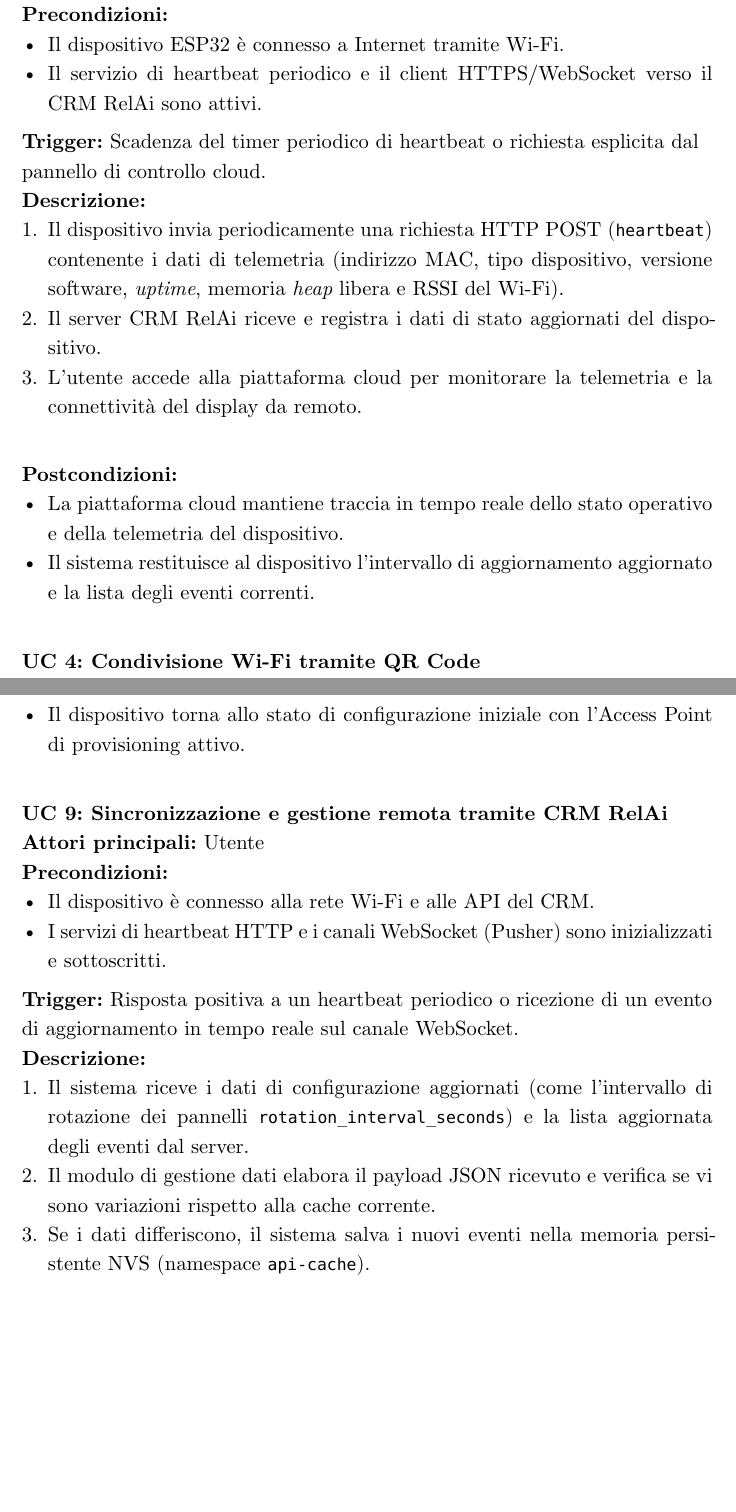
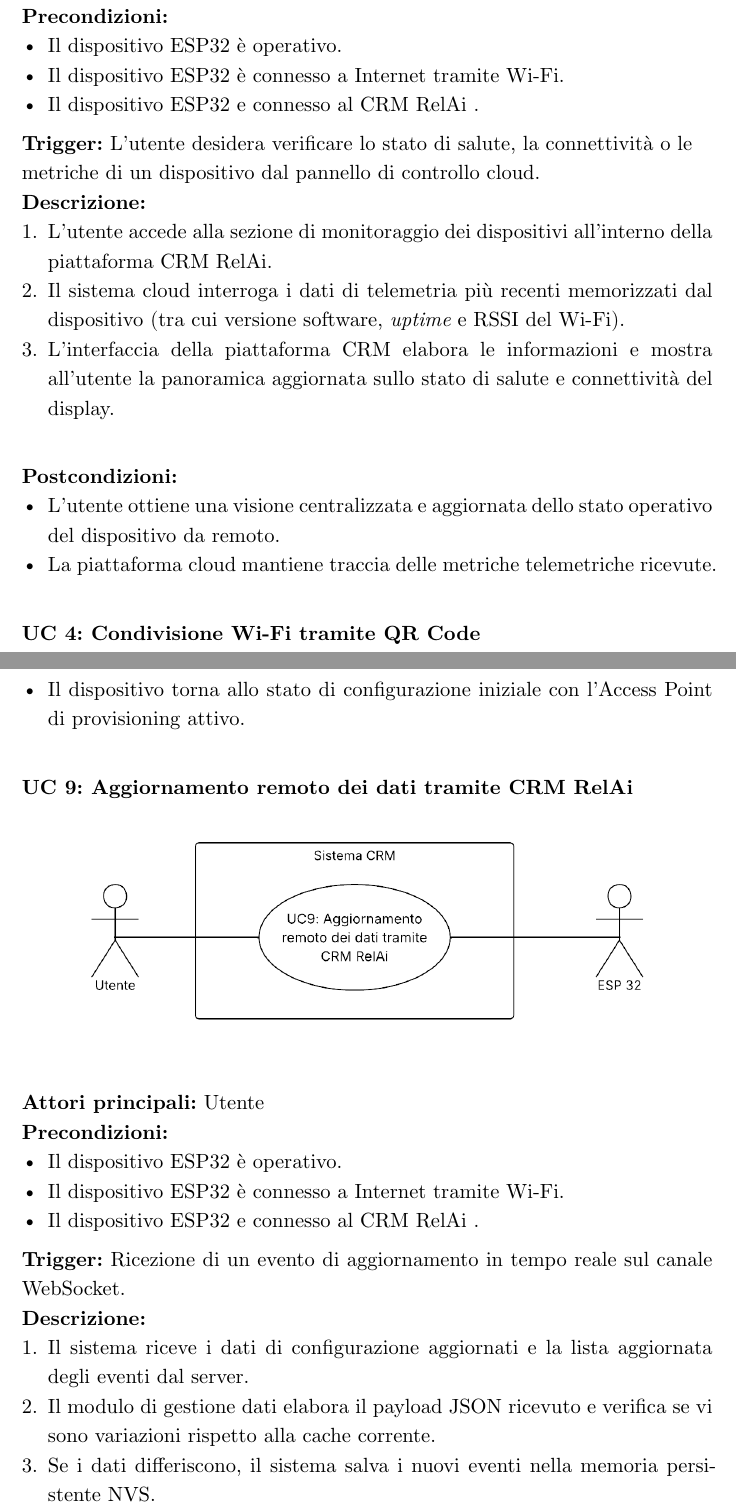
Before and after one commit to robertothe751/tesi, a Typst document (src/main.typ, which reads src/chapters/03-analisi-requisiti.typ): two parts of pages 23 and 26 of 29 before the commit and two parts of pages 23 and 28 of 31 after it, joined at a grey line, cut so that both start at the same text, the shorter picture padded with empty space. Compiled offline with Typst 0.15.

Commit message:
prima stesura compleca capitolo 3

```diff
--- a/src/chapters/03-analisi-requisiti.typ
+++ b/src/chapters/03-analisi-requisiti.typ
@@ -105,14 +105,14 @@
 ], image-path: "../../img/use_cases/UC2_Consultazione_diagnostica_locale.png") <uc-consultazione-stato>
 \
 #usecase(3, [Consultazione stato e telemetria remota tramite CRM RelAi], [Utente], [
+- Il dispositivo ESP32 è operativo.
 - Il dispositivo ESP32 è connesso a Internet tramite Wi-Fi.
-- Il servizio di heartbeat periodico e il client HTTPS/WebSocket verso il CRM RelAi sono attivi.
-*Trigger:* Scadenza del timer periodico di heartbeat o richiesta esplicita dal pannello di controllo cloud.
+- Il dispositivo ESP32 e connesso al CRM RelAi .
+*Trigger:* L'utente desidera verificare lo stato di salute, la connettività o le metriche di un dispositivo dal pannello di controllo cloud.
 ], [
-1. Il dispositivo invia periodicamente una richiesta HTTP POST (`heartbeat`) contenente i dati di telemetria (indirizzo MAC, tipo dispositivo, versione software, _uptime_, memoria _heap_ libera e RSSI del Wi-Fi).
-2. Il server CRM RelAi riceve e registra i dati di stato aggiornati del dispositivo.
-3. L'utente accede alla piattaforma cloud per monitorare la telemetria e la connettività del display da remoto.
+1. L'utente accede alla sezione di monitoraggio dei dispositivi all'interno della piattaforma CRM RelAi.
+2. Il sistema cloud interroga i dati di telemetria più recenti memorizzati dal dispositivo (tra cui versione software, _uptime_ e RSSI del Wi-Fi).
+3. L'interfaccia della piattaforma CRM elabora le informazioni e mostra all'utente la panoramica aggiornata sullo stato di salute e connettività del display.
 ], [
-- La piattaforma cloud mantiene traccia in tempo reale dello stato operativo e della telemetria del dispositivo.
-- Il sistema restituisce al dispositivo l'intervallo di aggiornamento aggiornato e la lista degli eventi correnti.
-]) <uc-consultazione-remota>
+- L'utente ottiene una visione centralizzata e aggiornata dello stato operativo del dispositivo da remoto.
+- La piattaforma cloud mantiene traccia delle metriche telemetriche ricevute.
@@ -124 +124,3 @@
 ], [
+1. L'utente accede al menu sul display e seleziona la condivisione della rete.
+2. Il sistema recupera l'SSID e la chiave di rete.
@@ -131,4 +131,3 @@
 ], [
 - Il codice QR con le credenziali correnti risulta visibile a schermo.
 - Alla chiusura del modale, viene ripristinata la visualizzazione operativa standard e riattivato il timer di rotazione.
-]) <uc-condivisione-wifi>
@@ -144,10 +144,11 @@
 4. Il microcontrollore si riavvia ricaricando il firmware e ripristinando le periferiche e le connessioni di rete.
 ], [
 - Il dispositivo viene riavviato pulitamente preservando le configurazioni e le preferenze salvate in memoria persistente NVS.
-]) <uc-riavvio-locale>
+], image-path: "../../img/use_cases/UC5_Riavvio_locale.png") <uc-riavvio-locale>
 \
 #usecase(6, [Riavvio remoto del dispositivo], [Utente], [
-- Il dispositivo ESP32 è acceso e connesso alla rete.
-- Il canale di comunicazione WebSocket con il CRM RelAi è attivo.
+- Il dispositivo ESP32 è operativo.
+- Il dispositivo ESP32 è connesso a Internet tramite Wi-Fi.
+- Il dispositivo ESP32 e connesso al CRM RelAi .
 *Trigger:* L'utente invia un comando di riavvio remoto dalla piattaforma cloud CRM RelAi.
 ], [
@@ -157,4 +158,3 @@
 4. Il dispositivo si riavvia da remoto ricaricando il firmware.
 ], [
 - Il dispositivo viene riavviato da remoto preservando le configurazioni salvate in memoria persistente NVS.
-]) <uc-riavvio-remoto>
@@ -172,4 +172,3 @@
 ], [
 - Tutti i dati salvati, le preferenze di rete e la cache locale risultano completamente cancellati.
 - Il dispositivo torna allo stato di configurazione iniziale pronto per una nuova associazione.
-]) <uc-reset-locale>
@@ -176,2 +176,5 @@
 \
 #usecase(8, [Reset di sistema remoto], [Utente], [
+- Il dispositivo ESP32 è operativo.
+- Il dispositivo ESP32 è connesso a Internet tramite Wi-Fi.
+- Il dispositivo ESP32 e connesso al CRM RelAi .
@@ -186,11 +187,11 @@
 ], [
 - Tutte le preferenze e i dati memorizzati in precedenza risultano cancellati da remoto.
 - Il dispositivo torna allo stato di configurazione iniziale con l'Access Point di provisioning attivo.
-]) <uc-reset-remoto>
+], image-path: "../../img/use_cases/UC8_Reset_remoto.png") <uc-reset-remoto>
 \
-#usecase(9, [Sincronizzazione e gestione remota tramite CRM RelAi], [Utente], [
-- Il dispositivo è connesso alla rete Wi-Fi e alle API del CRM.
-- I servizi di heartbeat HTTP e i canali WebSocket (Pusher) sono inizializzati e sottoscritti.
-*Trigger:* Risposta positiva a un heartbeat periodico o ricezione di un evento di aggiornamento in tempo reale sul canale WebSocket.
+#usecase(9, [Aggiornamento remoto dei dati tramite CRM RelAi], [Utente], [
+- Il dispositivo ESP32 è operativo.
+- Il dispositivo ESP32 è connesso a Internet tramite Wi-Fi.
+- Il dispositivo ESP32 e connesso al CRM RelAi .
+*Trigger:* Ricezione di un evento di aggiornamento in tempo reale sul canale WebSocket.
 ], [
-1. Il sistema riceve i dati di configurazione aggiornati (come l'intervallo di rotazione dei pannelli `rotation_interval_seconds`) e la lista aggiornata degli eventi dal server.
@@ -200,3 +202,2 @@
 ], [
 - Le schermate informative, i dati degli eventi e i parametri di rotazione si aggiornano dinamicamente in base alle direttive del CRM RelAi.
-]) <uc-config-crm>
@@ -213,4 +215,3 @@
 ], [
 - Il dispositivo garantisce la continuità operativa in modalità _offline_ (fallback) sfruttando la cache locale.
 - Il sistema riprende la sincronizzazione automatica non appena la connettività di rete viene ristabilita.
-]) <uc-errore-crm>
@@ -217,2 +219,3 @@
 \
 #usecase(10, [Navigazione tra le schermate informative], [Utente], [
+- Il dispositivo ESP32 è operativo.
@@ -226,4 +228,3 @@
 ], [
 - L'interfaccia grafica risponde fluidamente ai comandi di navigazione manuale o automatica.
 - Lo stato della rotazione (attiva o in pausa) viene aggiornato visivamente sui pulsanti di controllo.
-]) <uc-navigazione-schermate>
@@ -230,2 +232,3 @@
 \
 #usecase(11, [Visualizzazione dei dati nei pannelli informativi a display], [Utente], [
+- Il dispositivo ESP32 è operativo.
```
Also changed, not shown: src/chapters/02-processi-metodologie.typ (+0 -1 lines), img/use_cases/UC10_Navigazione_schermate_informative.png (added), img/use_cases/UC11_Visualizzazione_dati_display.png (added), img/use_cases/UC3_Consultazione_diagnostica_remota.png (added), img/use_cases/UC4_Condivisione_Wi-Fi_QR.png (added), img/use_cases/UC5_Riavvio_locale.png (added), img/use_cases/UC6_Riavvio_remoto.png (added), img/use_cases/UC7_Reset_locale.png (added), img/use_cases/UC8_Reset_remoto.png (added), img/use_cases/UC9.1_Assenza_connettività_aggiornamento_remoto_dati.png (added), img/use_cases/UC9_aggiornamento_remoto_dati.png (added), tesi.pdf, src/chapters/03-analisi-requisiti.typ (73 more changed lines).
